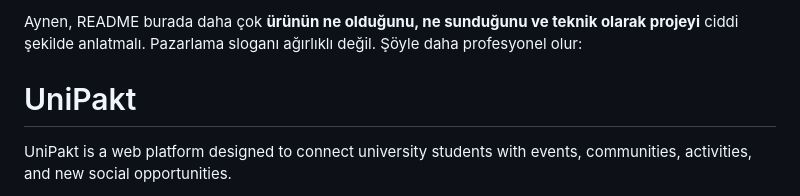
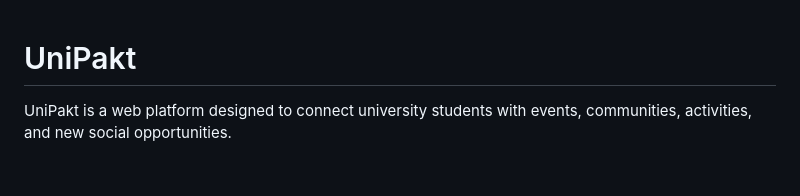
Before and after one commit to vmhmtemin/unipakt-website, a Markdown page: README.md, the part around the change. GitHub-like rendering; blank space fills up the shorter version.

Commit message:
Update README for improved project description
Revised README to provide a more professional overview of the UniPakt platform.

```diff
--- a/README.md
+++ b/README.md
@@ -1,4 +1,4 @@
-Aynen, README burada daha çok **ürünün ne olduğunu, ne sunduğunu ve teknik olarak projeyi** ciddi şekilde anlatmalı. Pazarlama sloganı ağırlıklı değil. Şöyle daha profesyonel olur:
+
 
 # UniPakt
 
```
